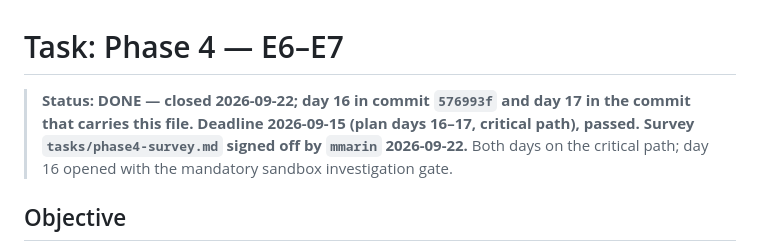
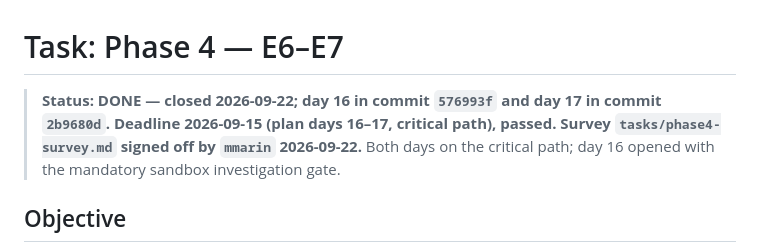
Before and after one commit to Dookan/dioptra, a Markdown page: tasks/phase4-e6-e7.md, the part around one of its changes. GitHub-like rendering.

Commit message:
docs(phase4): record the day 17 commit hash and close the phase

```diff
--- a/tasks/phase4-e6-e7.md
+++ b/tasks/phase4-e6-e7.md
@@ -1,7 +1,7 @@
 # Task: Phase 4 — E6–E7
 
 > **Status: DONE — closed 2026-09-22; day 16 in commit `576993f` and day 17 in
-> the commit that carries this file. Deadline 2026-09-15 (plan days 16–17,
+> commit `2b9680d`. Deadline 2026-09-15 (plan days 16–17,
 > critical path), passed. Survey `tasks/phase4-survey.md` signed off by
 > `mmarin` 2026-09-22.** Both days on the critical path; day 16 opened with
 > the mandatory sandbox investigation gate.
```
Also changed, not shown: other parts of tasks/phase4-e6-e7.md (+1 -1 lines), CLAUDE.md (+1 -1 lines), docs/development-phases.md (+1 -1 lines).
